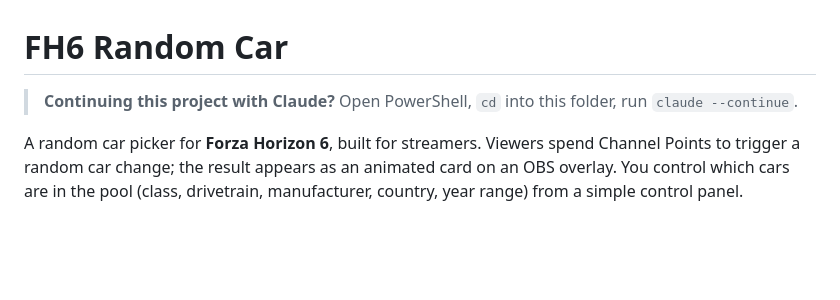
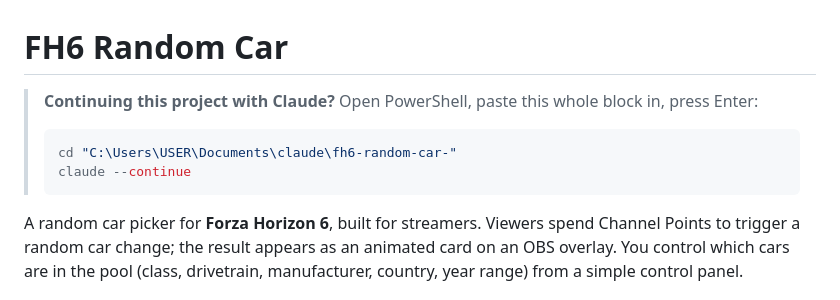
Before and after one commit to Weeven/fh6_random_car, a Markdown page: README.md, the part around the change. Drawn GitHub-style; blank space fills up the shorter version.

Commit message:
Make the resume instructions in README a single copy-pasteable block

````diff
--- a/README.md
+++ b/README.md
@@ -1,7 +1,11 @@
 # FH6 Random Car
 
-> **Continuing this project with Claude?** Open PowerShell, `cd` into this
-> folder, run `claude --continue`.
+> **Continuing this project with Claude?** Open PowerShell, paste this
+> whole block in, press Enter:
+> ```powershell
+> cd "C:\Users\USER\Documents\claude\fh6-random-car-"
+> claude --continue
+> ```
 
 A random car picker for **Forza Horizon 6**, built for streamers. Viewers
 spend Channel Points to trigger a random car change; the result appears as
````
